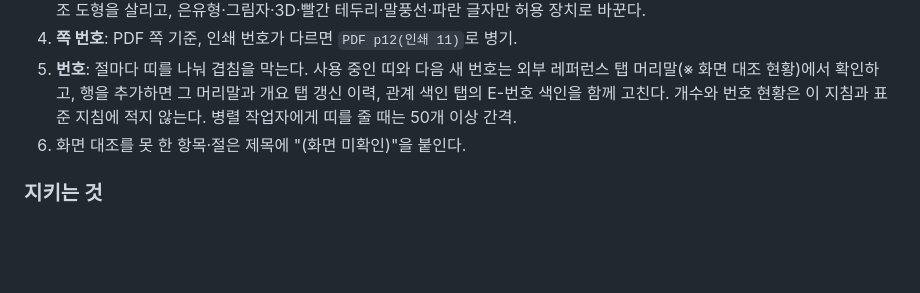
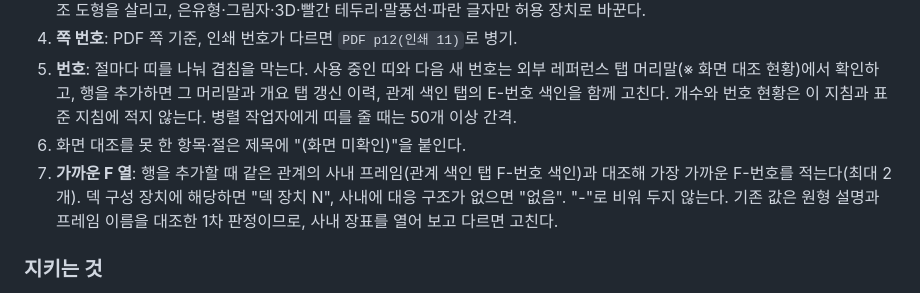
Before and after one commit to avoseed/web1, a Markdown page: zetta-ppt-standard/docs/FRAME_POOL_GUIDE.md, the part around the change. Drawn GitHub-style; blank space fills up the shorter version.

Commit message:
프레임 풀 지침: 외부 레퍼런스 추가 시 '가까운 F' 열 작성 규칙
Co-Authored-By: Claude Fable 5.2 <noreply@anthropic.com>
Claude-Session: https://claude.ai/code/session_016LtL2yrJWNeXHpLrJS3cqa

```diff
--- a/zetta-ppt-standard/docs/FRAME_POOL_GUIDE.md
+++ b/zetta-ppt-standard/docs/FRAME_POOL_GUIDE.md
@@ -85,6 +85,7 @@
 4. **쪽 번호**: PDF 쪽 기준, 인쇄 번호가 다르면 `PDF p12(인쇄 11)`로 병기.
 5. **번호**: 절마다 띠를 나눠 겹침을 막는다. 사용 중인 띠와 다음 새 번호는 외부 레퍼런스 탭 머리말(※ 화면 대조 현황)에서 확인하고, 행을 추가하면 그 머리말과 개요 탭 갱신 이력, 관계 색인 탭의 E-번호 색인을 함께 고친다. 개수와 번호 현황은 이 지침과 표준 지침에 적지 않는다. 병렬 작업자에게 띠를 줄 때는 50개 이상 간격.
 6. 화면 대조를 못 한 항목·절은 제목에 "(화면 미확인)"을 붙인다.
+7. **가까운 F 열**: 행을 추가할 때 같은 관계의 사내 프레임(관계 색인 탭 F-번호 색인)과 대조해 가장 가까운 F-번호를 적는다(최대 2개). 덱 구성 장치에 해당하면 "덱 장치 N", 사내에 대응 구조가 없으면 "없음". "-"로 비워 두지 않는다. 기존 값은 원형 설명과 프레임 이름을 대조한 1차 판정이므로, 사내 장표를 열어 보고 다르면 고친다.
 
 ### 지키는 것
 
```
Also changed, not shown: 2 other files.
